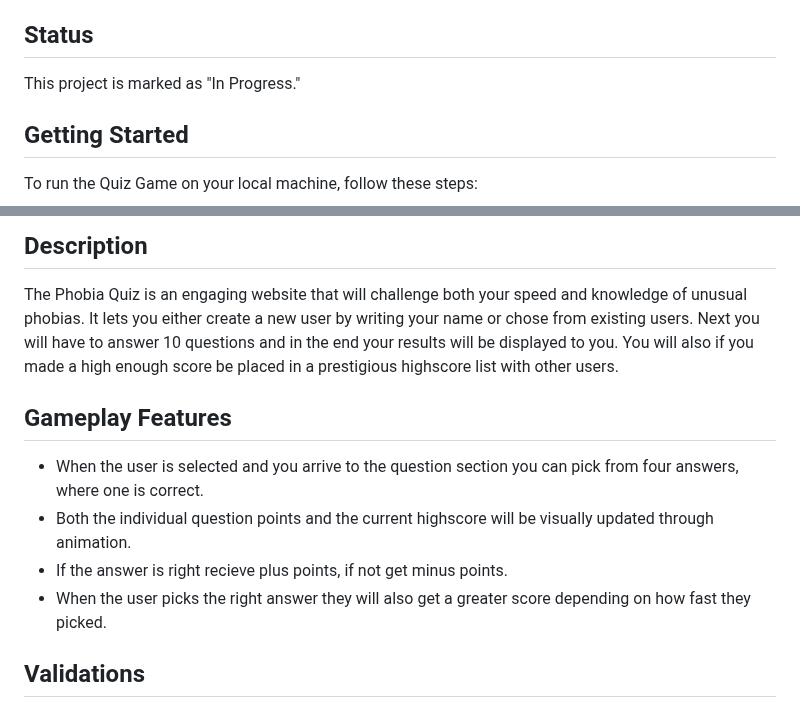
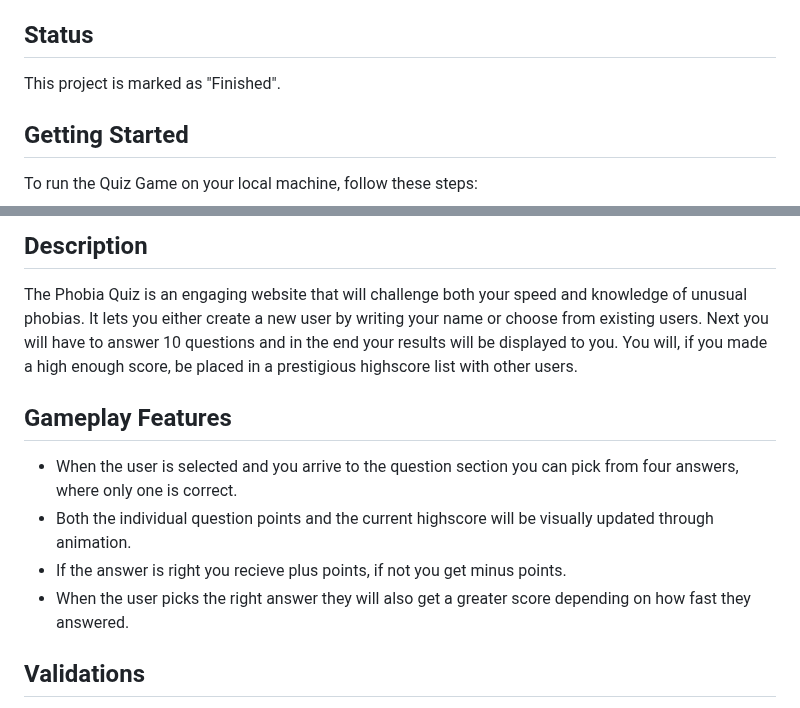
Before and after one commit to rebahama/quizphobia, a Markdown page: README.md, 2 parts joined by grey strips. Drawn GitHub-style.

Commit message:
doc(readme): updated project to finished, and fixed a few spelling errors

```diff
--- a/README.md
+++ b/README.md
@@ -79,7 +79,7 @@ Explore the live demo of the Phobia Quiz [here](https://medieinstitutet.github.i
 
 ## Status
 
-This project is marked as "In Progress."
+This project is marked as "Finished".
 
 ## Getting Started
 
@@ -95,14 +95,14 @@ To run the Quiz Game on your local machine, follow these steps:
 ## Description
 
 The Phobia Quiz is an engaging website that will challenge both your speed and knowledge of unusual phobias. It lets you either create
-a new user by writing your name or chose from existing users. Next you will have to answer 10 questions and in the end your results will be displayed to you. You will also if you made a high enough score be placed in a prestigious highscore list with other users.
+a new user by writing your name or choose from existing users. Next you will have to answer 10 questions and in the end your results will be displayed to you. You will, if you made a high enough score, be placed in a prestigious highscore list with other users.
 
 ## Gameplay Features
 
-- When the user is selected and you arrive to the question section you can pick from four answers, where one is correct.
+- When the user is selected and you arrive to the question section you can pick from four answers, where only one is correct.
 - Both the individual question points and the current highscore will be visually updated through animation.
-- If the answer is right recieve plus points, if not get minus points.
-- When the user picks the right answer they will also get a greater score depending on how fast they picked.
+- If the answer is right you recieve plus points, if not you get minus points.
+- When the user picks the right answer they will also get a greater score depending on how fast they answered.
 
 ## Validations
 
```
